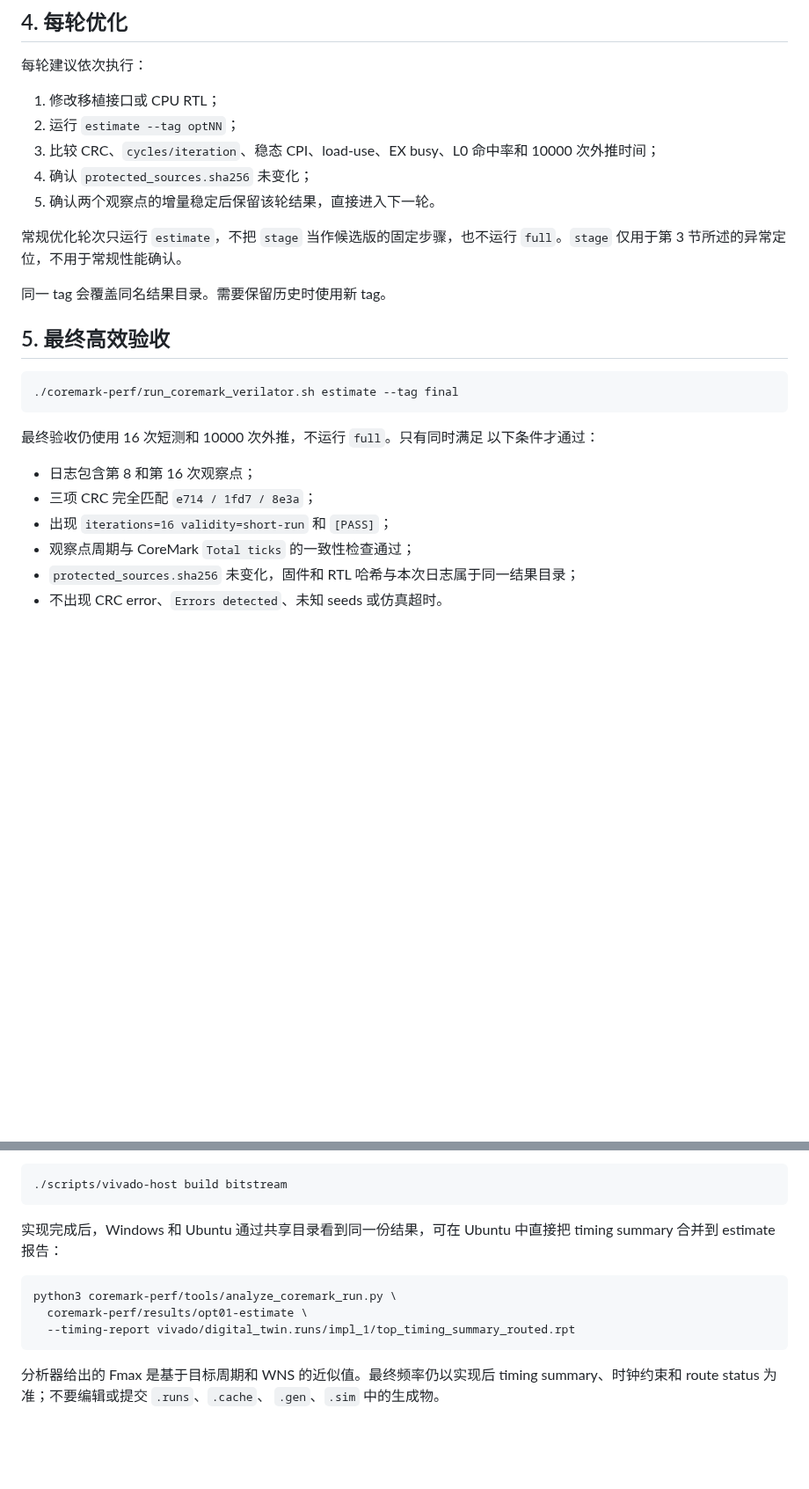
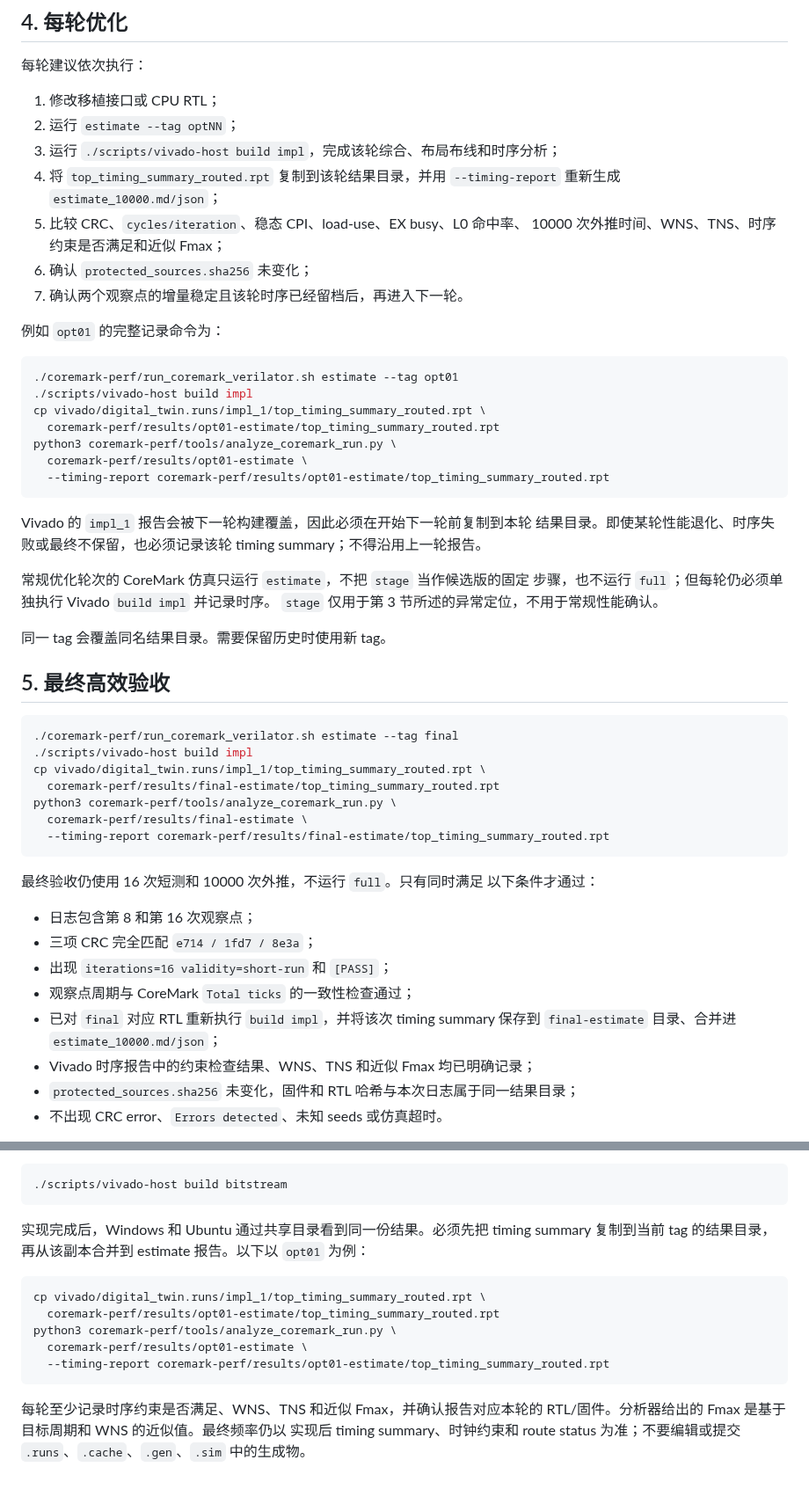
Before and after one commit to kas030/riscv-cpu, a Markdown page: coremark-perf/COREMARK_OPTIMIZATION_WORKFLOW.md, 2 parts joined by grey strips. Shown at 88% size. GitHub-like rendering; blank space fills up the shorter version.

Commit message:
docs(coremark): 要求每轮记录 Vivado 时序

````diff
--- a/coremark-perf/COREMARK_OPTIMIZATION_WORKFLOW.md
+++ b/coremark-perf/COREMARK_OPTIMIZATION_WORKFLOW.md
@@ -86,13 +98,33 @@ coremark-perf/results/baseline-estimate/
 
 1. 修改移植接口或 CPU RTL；
 2. 运行 `estimate --tag optNN`；
-3. 比较 CRC、`cycles/iteration`、稳态 CPI、load-use、EX busy、L0 命中率和
-   10000 次外推时间；
-4. 确认 `protected_sources.sha256` 未变化；
-5. 确认两个观察点的增量稳定后保留该轮结果，直接进入下一轮。
+3. 运行 `./scripts/vivado-host build impl`，完成该轮综合、布局布线和时序分析；
+4. 将 `top_timing_summary_routed.rpt` 复制到该轮结果目录，并用
+   `--timing-report` 重新生成 `estimate_10000.md/json`；
+5. 比较 CRC、`cycles/iteration`、稳态 CPI、load-use、EX busy、L0 命中率、
+   10000 次外推时间、WNS、TNS、时序约束是否满足和近似 Fmax；
+6. 确认 `protected_sources.sha256` 未变化；
+7. 确认两个观察点的增量稳定且该轮时序已经留档后，再进入下一轮。
 
-常规优化轮次只运行 `estimate`，不把 `stage` 当作候选版的固定步骤，也不运行
-`full`。`stage` 仅用于第 3 节所述的异常定位，不用于常规性能确认。
+例如 `opt01` 的完整记录命令为：
+
+```sh
+./coremark-perf/run_coremark_verilator.sh estimate --tag opt01
+./scripts/vivado-host build impl
+cp vivado/digital_twin.runs/impl_1/top_timing_summary_routed.rpt \
+  coremark-perf/results/opt01-estimate/top_timing_summary_routed.rpt
+python3 coremark-perf/tools/analyze_coremark_run.py \
+  coremark-perf/results/opt01-estimate \
+  --timing-report coremark-perf/results/opt01-estimate/top_timing_summary_routed.rpt
+```
+
+Vivado 的 `impl_1` 报告会被下一轮构建覆盖，因此必须在开始下一轮前复制到本轮
+结果目录。即使某轮性能退化、时序失败或最终不保留，也必须记录该轮 timing
+summary；不得沿用上一轮报告。
+
+常规优化轮次的 CoreMark 仿真只运行 `estimate`，不把 `stage` 当作候选版的固定
+步骤，也不运行 `full`；但每轮仍必须单独执行 Vivado `build impl` 并记录时序。
+`stage` 仅用于第 3 节所述的异常定位，不用于常规性能确认。
 
 同一 tag 会覆盖同名结果目录。需要保留历史时使用新 tag。
 
@@ -100,6 +132,12 @@ coremark-perf/results/baseline-estimate/
 
 ```sh
 ./coremark-perf/run_coremark_verilator.sh estimate --tag final
+./scripts/vivado-host build impl
+cp vivado/digital_twin.runs/impl_1/top_timing_summary_routed.rpt \
+  coremark-perf/results/final-estimate/top_timing_summary_routed.rpt
+python3 coremark-perf/tools/analyze_coremark_run.py \
+  coremark-perf/results/final-estimate \
+  --timing-report coremark-perf/results/final-estimate/top_timing_summary_routed.rpt
 ```
 
 最终验收仍使用 16 次短测和 10000 次外推，不运行 `full`。只有同时满足
@@ -109,6 +147,9 @@ coremark-perf/results/baseline-estimate/
 - 三项 CRC 完全匹配 `e714 / 1fd7 / 8e3a`；
 - 出现 `iterations=16 validity=short-run` 和 `[PASS]`；
 - 观察点周期与 CoreMark `Total ticks` 的一致性检查通过；
+- 已对 `final` 对应 RTL 重新执行 `build impl`，并将该次 timing summary 保存到
+  `final-estimate` 目录、合并进 `estimate_10000.md/json`；
+- Vivado 时序报告中的约束检查结果、WNS、TNS 和近似 Fmax 均已明确记录；
 - `protected_sources.sha256` 未变化，固件和 RTL 哈希与本次日志属于同一结果目录；
 - 不出现 CRC error、`Errors detected`、未知 seeds 或仿真超时。
 
@@ -153,15 +195,19 @@ products。因此应先确认当前 RT-Thread 固件已生成，不要使用其
 ./scripts/vivado-host build bitstream
 ```
 
-实现完成后，Windows 和 Ubuntu 通过共享目录看到同一份结果，可在 Ubuntu
-中直接把 timing summary 合并到 estimate 报告：
+实现完成后，Windows 和 Ubuntu 通过共享目录看到同一份结果。必须先把 timing
+summary 复制到当前 tag 的结果目录，再从该副本合并到 estimate 报告。以下以
+`opt01` 为例：
 
 ```sh
+cp vivado/digital_twin.runs/impl_1/top_timing_summary_routed.rpt \
+  coremark-perf/results/opt01-estimate/top_timing_summary_routed.rpt
 python3 coremark-perf/tools/analyze_coremark_run.py \
   coremark-perf/results/opt01-estimate \
-  --timing-report vivado/digital_twin.runs/impl_1/top_timing_summary_routed.rpt
+  --timing-report coremark-perf/results/opt01-estimate/top_timing_summary_routed.rpt
 ```
 
-分析器给出的 Fmax 是基于目标周期和 WNS 的近似值。最终频率仍以实现后 timing
-summary、时钟约束和 route status 为准；不要编辑或提交 `.runs`、`.cache`、
-`.gen`、`.sim` 中的生成物。
+每轮至少记录时序约束是否满足、WNS、TNS 和近似 Fmax，并确认报告对应本轮的
+RTL/固件。分析器给出的 Fmax 是基于目标周期和 WNS 的近似值。最终频率仍以
+实现后 timing summary、时钟约束和 route status 为准；不要编辑或提交
+`.runs`、`.cache`、`.gen`、`.sim` 中的生成物。
````
Also changed, not shown: other parts of coremark-perf/COREMARK_OPTIMIZATION_WORKFLOW.md (+16 -3 lines).
